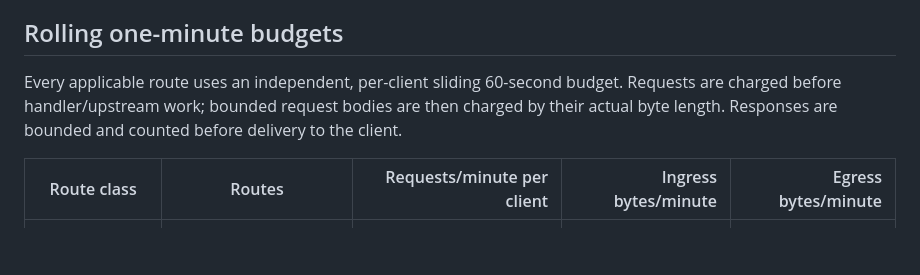
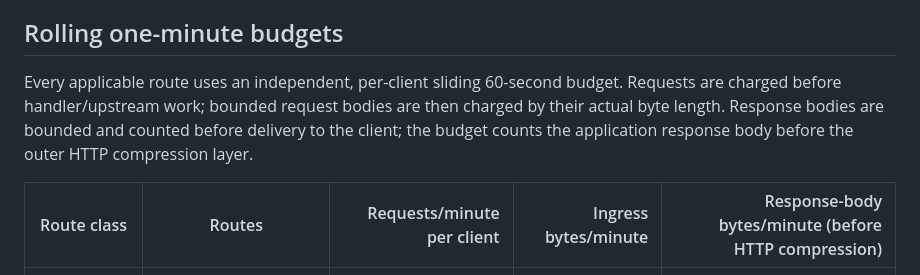
Before and after one commit to Luminous-Dynamics/mycelix-prism, a Markdown page: docs/security/PROXY_ABUSE_CONTROLS.md, the part around the change. Drawn GitHub-style; blank space fills up the shorter version.

Commit message:
docs(security): clarify response-body accounting semantics

```diff
--- a/docs/security/PROXY_ABUSE_CONTROLS.md
+++ b/docs/security/PROXY_ABUSE_CONTROLS.md
@@ -14,9 +14,9 @@ Rate limits are IP-based, not account identity. Users sharing NAT may share a qu
 
 ## Rolling one-minute budgets
 
-Every applicable route uses an independent, per-client sliding 60-second budget. Requests are charged before handler/upstream work; bounded request bodies are then charged by their actual byte length. Responses are bounded and counted before delivery to the client.
+Every applicable route uses an independent, per-client sliding 60-second budget. Requests are charged before handler/upstream work; bounded request bodies are then charged by their actual byte length. Response bodies are bounded and counted before delivery to the client; the budget counts the application response body before the outer HTTP compression layer.
 
-| Route class | Routes | Requests/minute per client | Ingress bytes/minute | Egress bytes/minute |
+| Route class | Routes | Requests/minute per client | Ingress bytes/minute | Response-body bytes/minute (before HTTP compression) |
 |---|---|---:|---:|---:|
 | Generic proxy | `/proxy` | 30 | 512 KiB | 64 MiB |
 | Search | `/api/ddg`, `/api/brave` | 30 | 256 KiB | 16 MiB |
```
